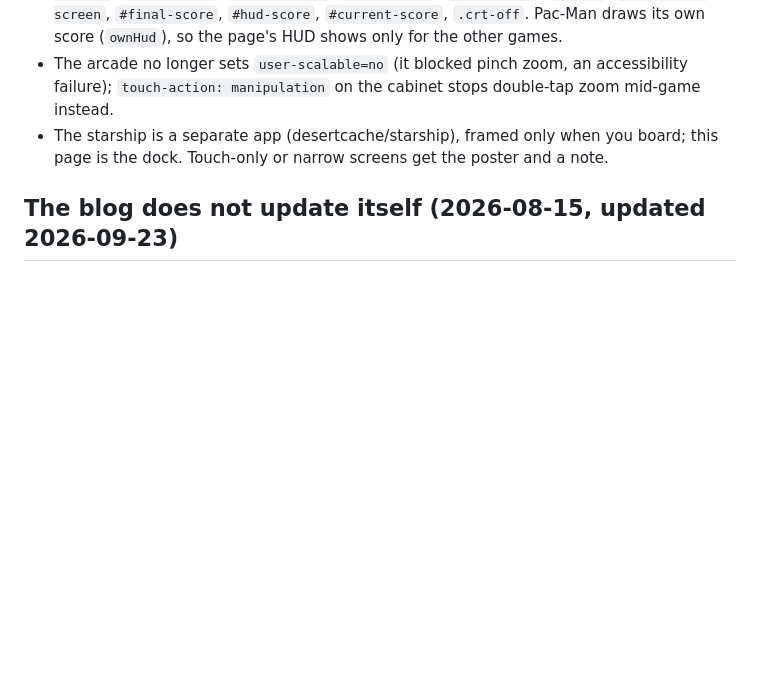
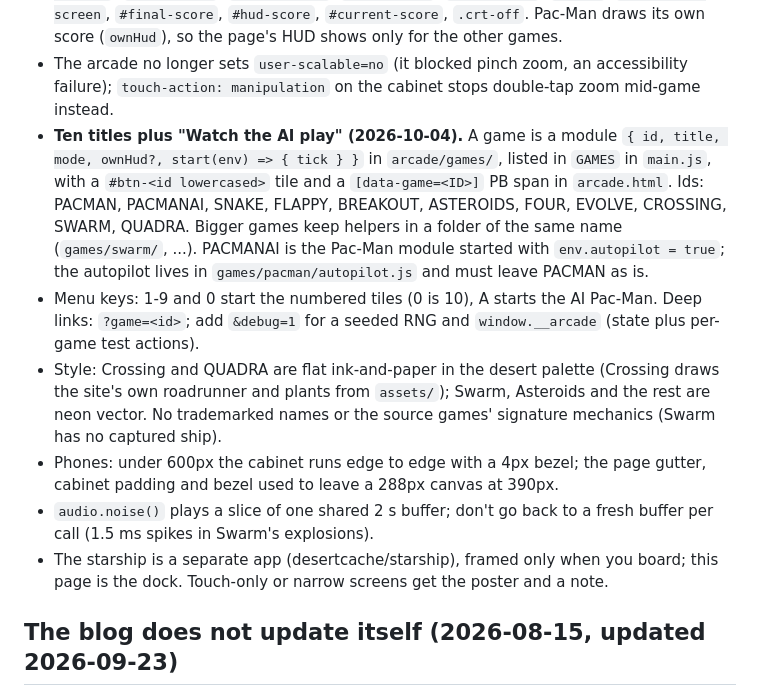
Before and after one commit to desertcache/portfolio, a Markdown page: DEV-NOTES.md, the part around the change. Drawn GitHub-style; blank space fills up the shorter version.

Commit message:
DEV-NOTES: the ten-title arcade
Co-Authored-By: Claude Opus 5.5 <noreply@anthropic.com>

```diff
--- a/DEV-NOTES.md
+++ b/DEV-NOTES.md
@@ -409,6 +409,25 @@ along its floor. `js/page.js` is their script entry (theme toggle, nav).
 - The arcade no longer sets `user-scalable=no` (it blocked pinch zoom, an
   accessibility failure); `touch-action: manipulation` on the cabinet stops
   double-tap zoom mid-game instead.
+- **Ten titles plus "Watch the AI play" (2026-10-04).** A game is a module
+  `{ id, title, mode, ownHud?, start(env) => { tick } }` in `arcade/games/`,
+  listed in `GAMES` in `main.js`, with a `#btn-<id lowercased>` tile and a
+  `[data-game=<ID>]` PB span in `arcade.html`. Ids: PACMAN, PACMANAI, SNAKE,
+  FLAPPY, BREAKOUT, ASTEROIDS, FOUR, EVOLVE, CROSSING, SWARM, QUADRA. Bigger
+  games keep helpers in a folder of the same name (`games/swarm/`, ...).
+  PACMANAI is the Pac-Man module started with `env.autopilot = true`; the
+  autopilot lives in `games/pacman/autopilot.js` and must leave PACMAN as is.
+- Menu keys: 1-9 and 0 start the numbered tiles (0 is 10), A starts the AI
+  Pac-Man. Deep links: `?game=<id>`; add `&debug=1` for a seeded RNG and
+  `window.__arcade` (state plus per-game test actions).
+- Style: Crossing and QUADRA are flat ink-and-paper in the desert palette
+  (Crossing draws the site's own roadrunner and plants from `assets/`); Swarm,
+  Asteroids and the rest are neon vector. No trademarked names or the source
+  games' signature mechanics (Swarm has no captured ship).
+- Phones: under 600px the cabinet runs edge to edge with a 4px bezel; the page
+  gutter, cabinet padding and bezel used to leave a 288px canvas at 390px.
+- `audio.noise()` plays a slice of one shared 2 s buffer; don't go back to a
+  fresh buffer per call (1.5 ms spikes in Swarm's explosions).
 - The starship is a separate app (desertcache/starship), framed only when
   you board; this page is the dock. Touch-only or narrow screens get the
   poster and a note.
```
